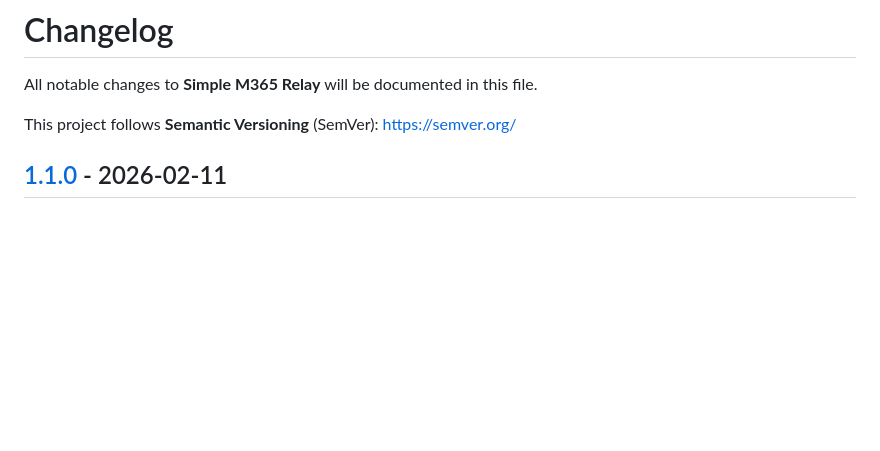
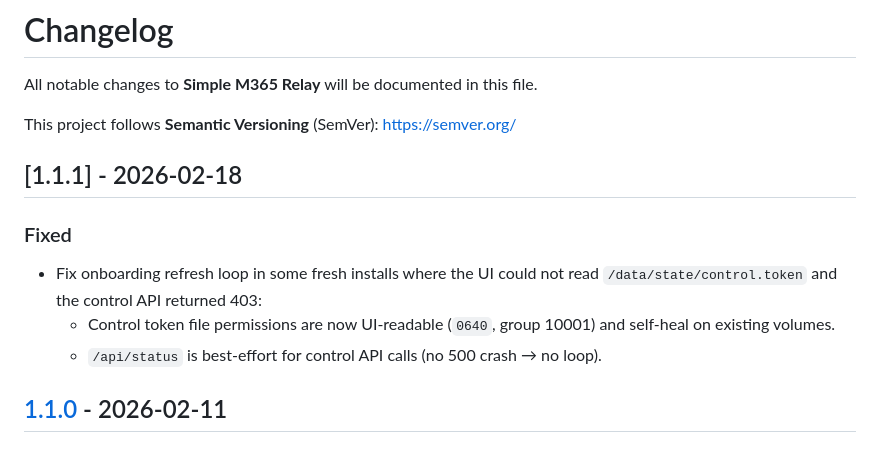
Before and after one commit to LickABrick/simple-m365-relay, a Markdown page: CHANGELOG.md, the part around the change. Drawn GitHub-style; blank space fills up the shorter version.

Commit message:
docs(changelog): add v1.1.1

```diff
--- a/CHANGELOG.md
+++ b/CHANGELOG.md
@@ -3,6 +3,13 @@
 All notable changes to **Simple M365 Relay** will be documented in this file.
 
 This project follows **Semantic Versioning** (SemVer): https://semver.org/
+
+## [1.1.1] - 2026-02-18
+
+### Fixed
+- Fix onboarding refresh loop in some fresh installs where the UI could not read `/data/state/control.token` and the control API returned 403:
+  - Control token file permissions are now UI-readable (`0640`, group 10001) and self-heal on existing volumes.
+  - `/api/status` is best-effort for control API calls (no 500 crash → no loop).
 
 ## [1.1.0] - 2026-02-11
 
```
